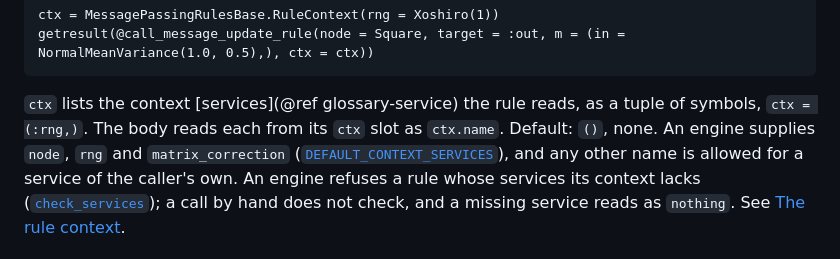
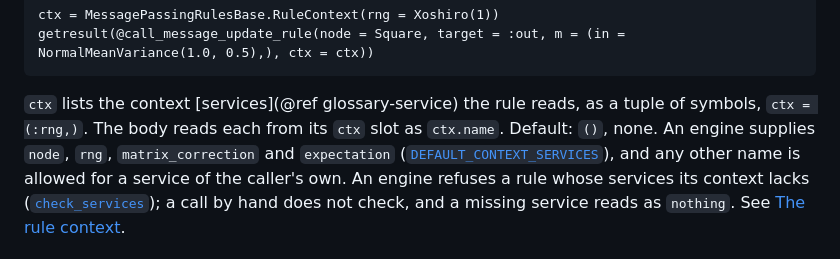
Before and after one commit to ReactiveBayes/MessagePassingRulesBase.jl, a Markdown page: docs/src/keywords.md, the part around the change. Rendered like a GitHub page.

Commit message:
Name the expectation service among the engine's in the keyword docs
Co-Authored-By: Claude Opus 5.5 <noreply@anthropic.com>

```diff
--- a/docs/src/keywords.md
+++ b/docs/src/keywords.md
@@ -608,7 +608,7 @@ getresult(@call_message_update_rule(node = Square, target = :out, m = (in = Norm
 
 `ctx` lists the context [services](@ref glossary-service) the rule reads, as a tuple of symbols,
 `ctx = (:rng,)`. The body reads each from its `ctx` slot as `ctx.name`. Default: `()`, none. An
-engine supplies `node`, `rng` and `matrix_correction` ([`DEFAULT_CONTEXT_SERVICES`](@ref)), and
+engine supplies `node`, `rng`, `matrix_correction` and `expectation` ([`DEFAULT_CONTEXT_SERVICES`](@ref)), and
 any other name is allowed for a service of the caller's own. An engine refuses a rule whose
 services its context lacks ([`check_services`](@ref)); a call by hand does not check, and a
 missing service reads as `nothing`. See [The rule context](@ref "The rule context").
```
